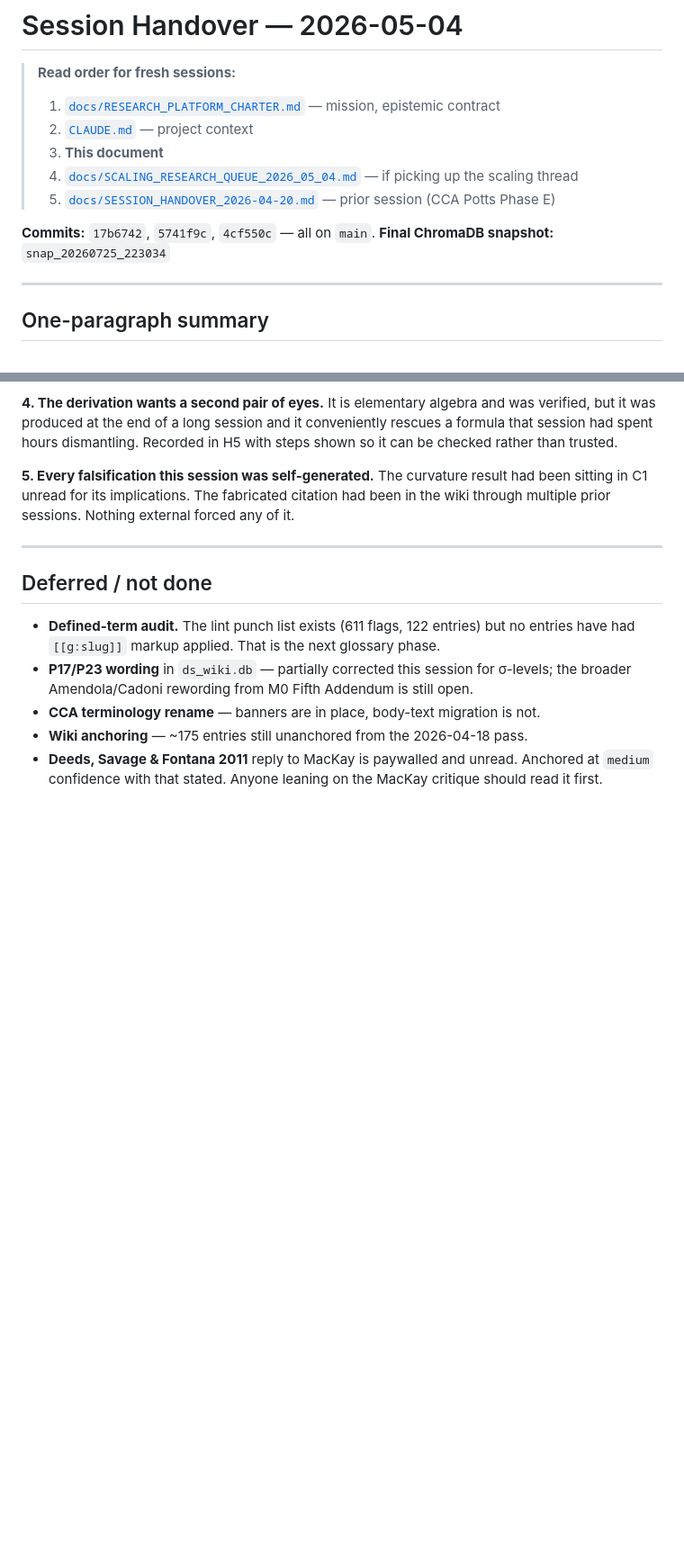
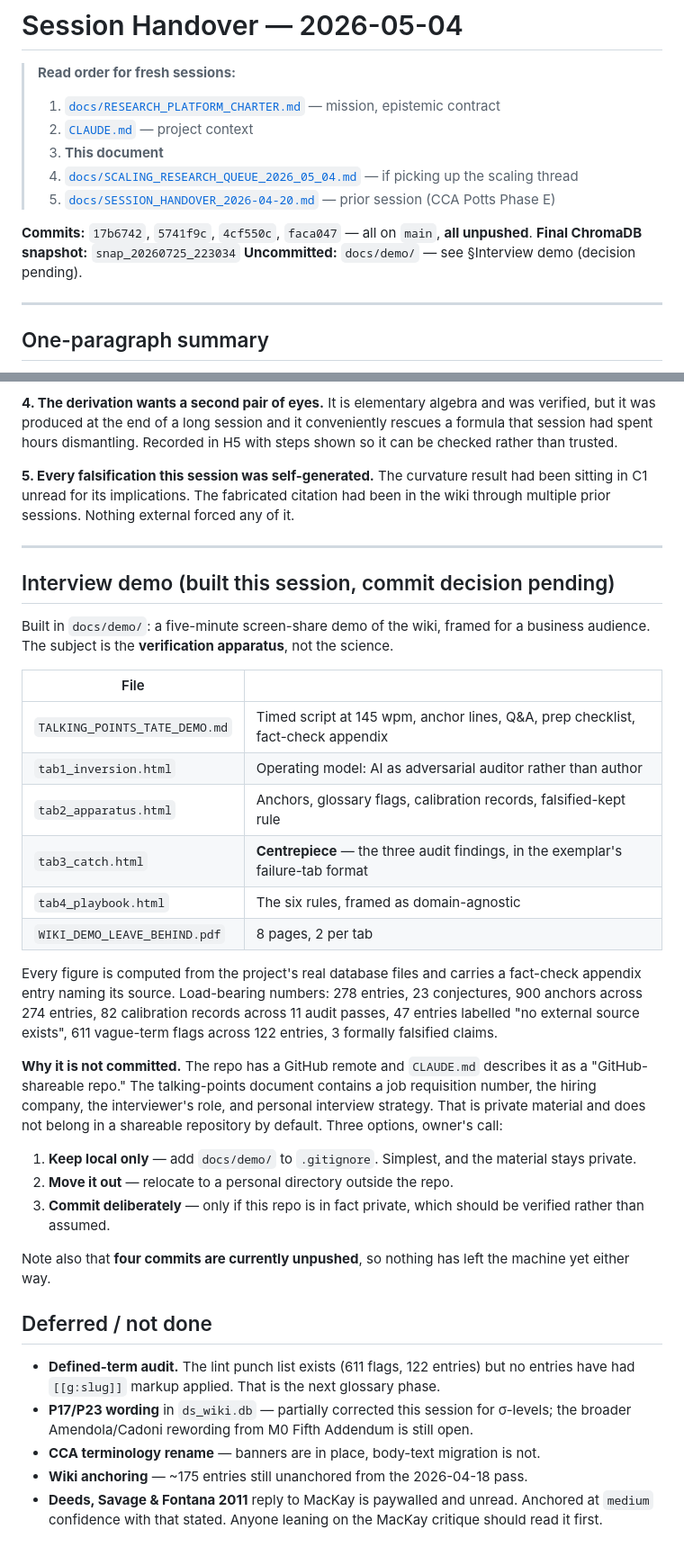
Before and after one commit to IanD25/ds-wiki-transformer, a Markdown page: docs/SESSION_HANDOVER_2026-05-04.md, 2 parts joined by grey strips. Shown at 90% size. GitHub-like rendering; blank space fills up the shorter version.

Commit message:
docs: handover — record demo build and flag its commit decision
Adds an Interview demo section noting what was built in docs/demo/ and
why it is deliberately uncommitted: the repo has a GitHub remote and is
described in CLAUDE.md as shareable, while the talking-points document
carries a job requisition number, the hiring company, the interviewer's
role, and personal interview strategy. Three options recorded for the
owner to choose. Also notes that four commits remain unpushed.

Co-Authored-By: Claude Opus 5 <noreply@anthropic.com>

```diff
--- a/docs/SESSION_HANDOVER_2026-05-04.md
+++ b/docs/SESSION_HANDOVER_2026-05-04.md
@@ -7,8 +7,9 @@
 > 4. [`docs/SCALING_RESEARCH_QUEUE_2026_05_04.md`](SCALING_RESEARCH_QUEUE_2026_05_04.md) — if picking up the scaling thread
 > 5. [`docs/SESSION_HANDOVER_2026-04-20.md`](SESSION_HANDOVER_2026-04-20.md) — prior session (CCA Potts Phase E)
 
-**Commits:** `17b6742`, `5741f9c`, `4cf550c` — all on `main`.
+**Commits:** `17b6742`, `5741f9c`, `4cf550c`, `faca047` — all on `main`, **all unpushed**.
 **Final ChromaDB snapshot:** `snap_20260725_223034`
+**Uncommitted:** `docs/demo/` — see §Interview demo (decision pending).
 
 ---
 
@@ -130,6 +131,40 @@ Full detail: [`SCALING_RESEARCH_QUEUE_2026_05_04.md`](SCALING_RESEARCH_QUEUE_202
 
 ---
 
+## Interview demo (built this session, commit decision pending)
+
+Built in `docs/demo/`: a five-minute screen-share demo of the wiki, framed for a business
+audience. The subject is the **verification apparatus**, not the science.
+
+| File | |
+|---|---|
+| `TALKING_POINTS_TATE_DEMO.md` | Timed script at 145 wpm, anchor lines, Q&A, prep checklist, fact-check appendix |
+| `tab1_inversion.html` | Operating model: AI as adversarial auditor rather than author |
+| `tab2_apparatus.html` | Anchors, glossary flags, calibration records, falsified-kept rule |
+| `tab3_catch.html` | **Centrepiece** — the three audit findings, in the exemplar's failure-tab format |
+| `tab4_playbook.html` | The six rules, framed as domain-agnostic |
+| `WIKI_DEMO_LEAVE_BEHIND.pdf` | 8 pages, 2 per tab |
+
+Every figure is computed from the project's real database files and carries a fact-check
+appendix entry naming its source. Load-bearing numbers: 278 entries, 23 conjectures, 900
+anchors across 274 entries, 82 calibration records across 11 audit passes, 47 entries
+labelled "no external source exists", 611 vague-term flags across 122 entries, 3 formally
+falsified claims.
+
+**Why it is not committed.** The repo has a GitHub remote and `CLAUDE.md` describes it as a
+"GitHub-shareable repo." The talking-points document contains a job requisition number, the
+hiring company, the interviewer's role, and personal interview strategy. That is private
+material and does not belong in a shareable repository by default. Three options, owner's
+call:
+
+1. **Keep local only** — add `docs/demo/` to `.gitignore`. Simplest, and the material stays private.
+2. **Move it out** — relocate to a personal directory outside the repo.
+3. **Commit deliberately** — only if this repo is in fact private, which should be verified
+   rather than assumed.
+
+Note also that **four commits are currently unpushed**, so nothing has left the machine yet
+either way.
+
 ## Deferred / not done
 
 - **Defined-term audit.** The lint punch list exists (611 flags, 122 entries) but no entries have had `[[g:slug]]` markup applied. That is the next glossary phase.
```
